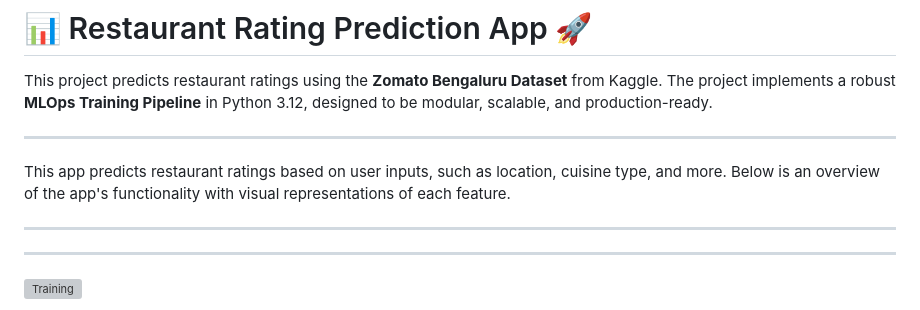
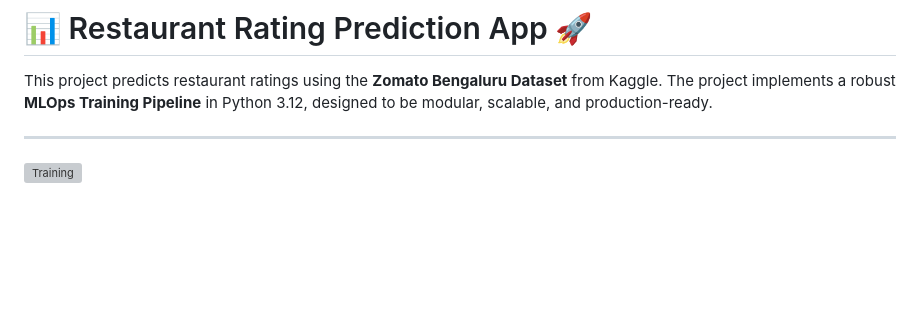
Before and after one commit to Rajatsingh64/Restaurant_Rating_Prediction, a Markdown page: README.md, the part around the change. GitHub-like rendering; blank space fills up the shorter version; grey boxes are pictures that could not be loaded.

```diff
--- a/README.md
+++ b/README.md
@@ -1,12 +1,6 @@
 # 📊 Restaurant Rating Prediction App 🚀
 
 This project predicts restaurant ratings using the **Zomato Bengaluru Dataset** from Kaggle. The project implements a robust **MLOps Training Pipeline** in Python 3.12, designed to be modular, scalable, and production-ready.
-
----
-
-This app predicts restaurant ratings based on user inputs, such as location, cuisine type, and more. Below is an overview of the app's functionality with visual representations of each feature.
-
----
 
 ---
 
```
